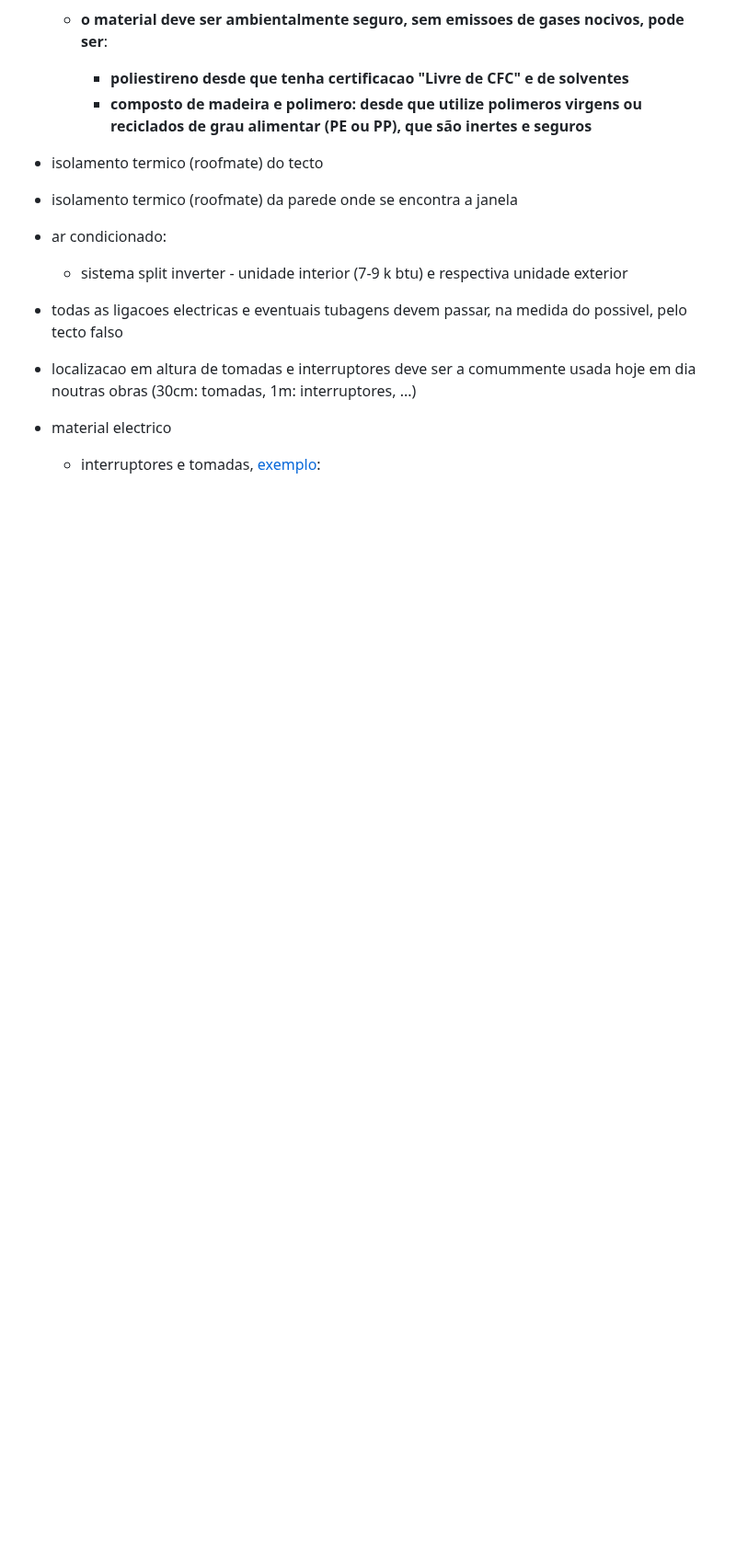
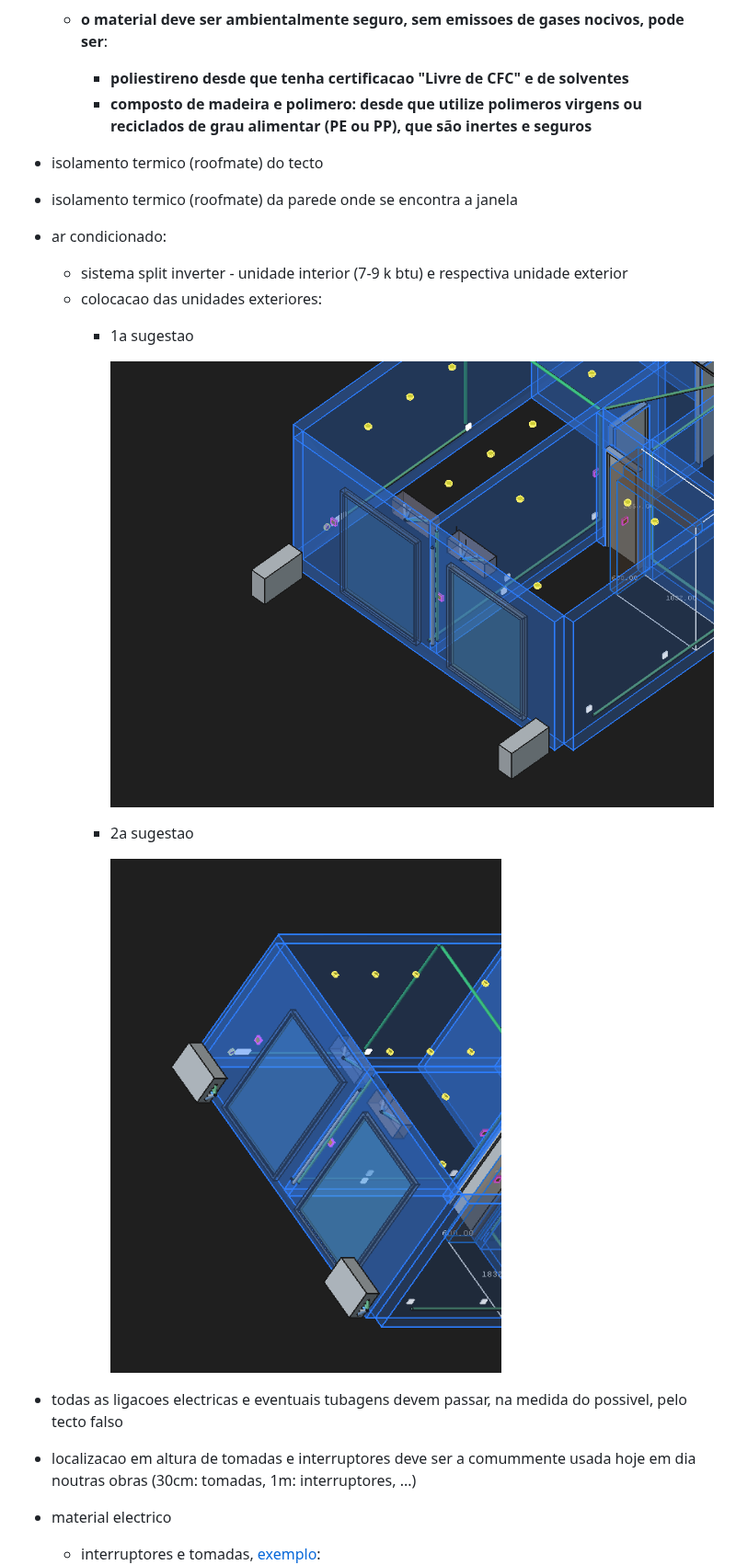
Before and after one commit to jtviegas/airesdeornelas, a Markdown page: README.md, the part around one of its changes. Shown at 92% size. GitHub-like rendering; pictures changed too: assets/ac_ext_loc_1.png (added), assets/ac_ext_loc_2.png (added); blank space fills up the shorter version.

```diff
--- a/README.md
+++ b/README.md
@@ -25,6 +27,15 @@
 - isolamento termico (roofmate) da parede onde se encontra a janela
 - ar condicionado:
   - sistema split inverter - unidade interior (7-9 k btu) e respectiva unidade exterior
+  - colocacao das unidades exteriores:
+    - 1a sugestao
+
+      ![1a sugestao](assets/ac_ext_loc_1.png)
+    - 2a sugestao
+
+      ![2a sugestao](assets/ac_ext_loc_2.png)
+
+
 - todas as ligacoes electricas e eventuais tubagens devem passar, na medida do possivel, pelo tecto falso
 - localizacao em altura de tomadas e interruptores deve ser a comummente usada hoje em dia noutras obras (30cm: tomadas, 1m: interruptores, ...)
 - material electrico
```
Also changed, not shown: other parts of README.md (+6 -4 lines).
